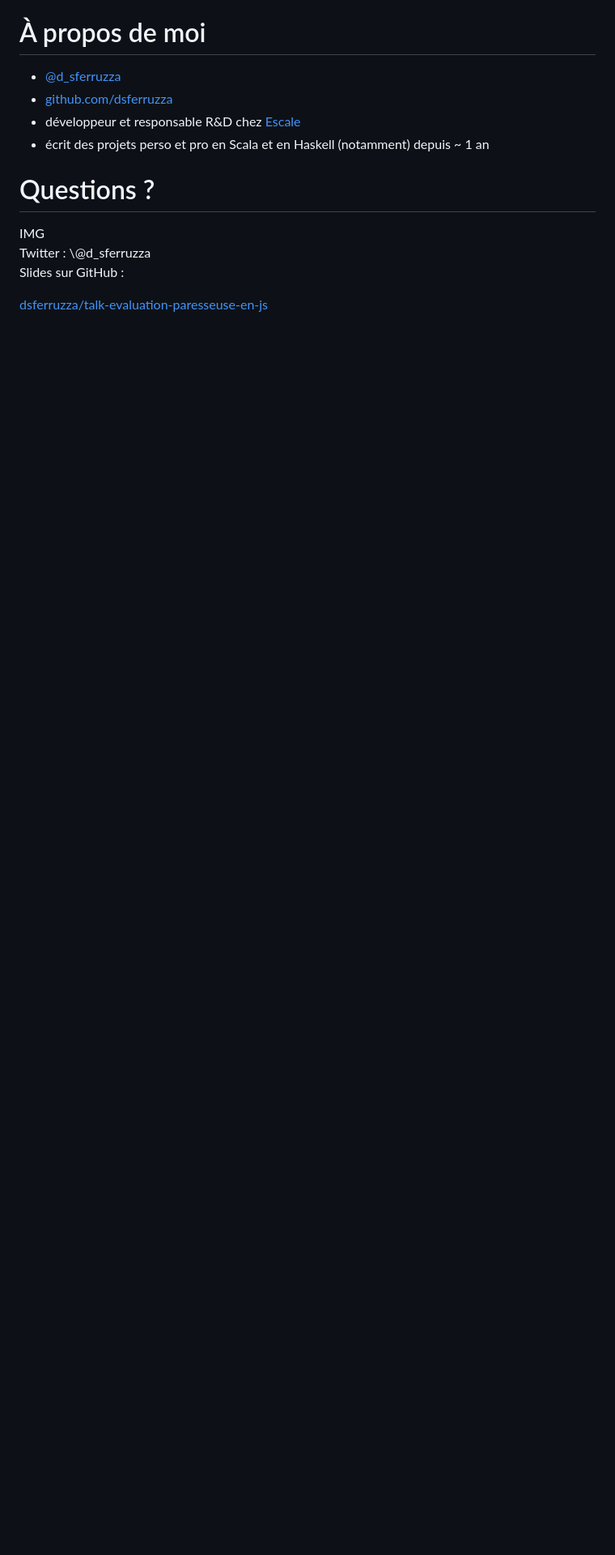
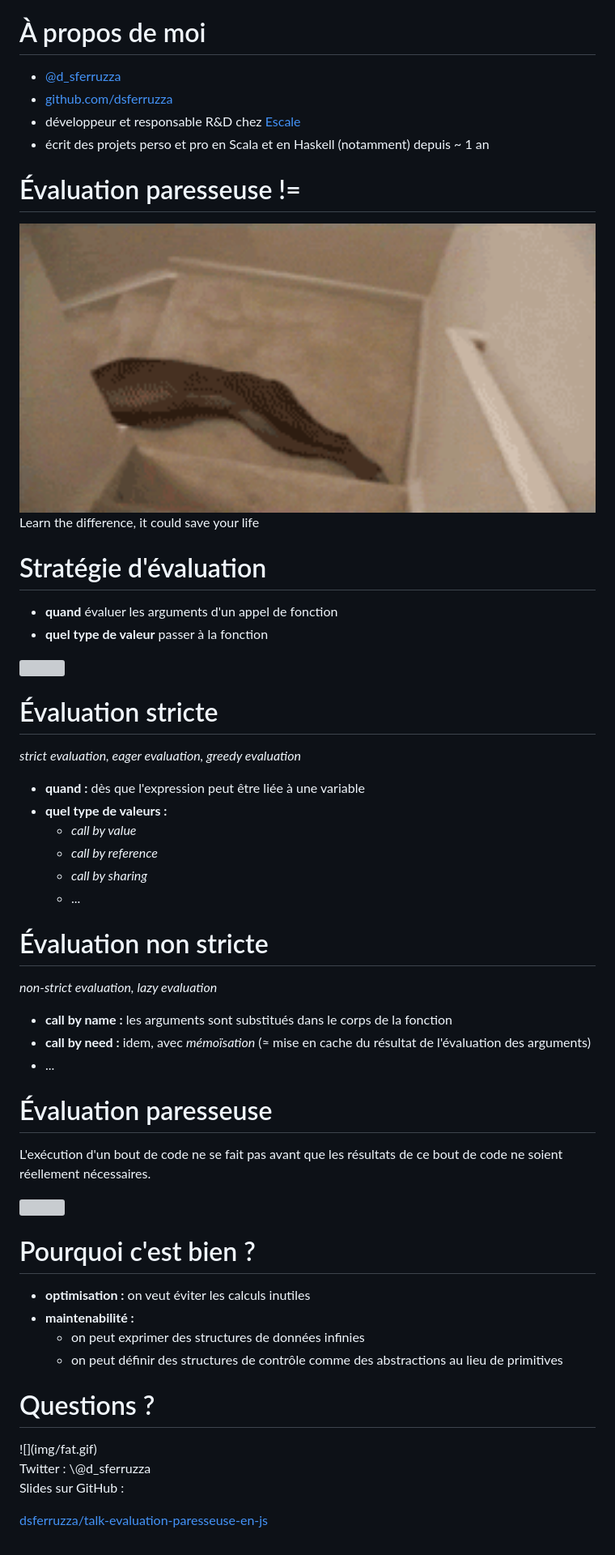
Before and after one commit to dsferruzza/talk-evaluation-paresseuse-en-js, a Markdown page: talk-evaluation-paresseuse-en-js.md, the part around the change. Shown: that part at 81% size. Rendered like a GitHub page; pictures changed too: img/stairs.gif (added); blank space fills up the shorter version; grey boxes are pictures that could not be loaded.

```diff
--- a/talk-evaluation-paresseuse-en-js.md
+++ b/talk-evaluation-paresseuse-en-js.md
@@ -10,11 +10,60 @@
 - écrit des projets perso et pro en Scala et en Haskell (notamment) depuis ~ 1 an
 
 
+# Évaluation paresseuse !=
+
+<div style="text-align:center"><img src="img/stairs.gif" alt="" width="800"></div>
+
+Learn the difference, it could save your life
+
+
+# Stratégie d'évaluation
+
+- **quand** évaluer les arguments d'un appel de fonction
+- **quel type de valeur** passer à la fonction
+
+<div style="text-align:center"><img src="img/bean.gif" alt="" width="600"></div>
+
+
+# Évaluation stricte
+
+*strict evaluation, eager evaluation, greedy evaluation*
+
+- **quand :** dès que l'expression peut être liée à une variable
+- **quel type de valeurs :**
+	- *call by value*
+	- *call by reference*
+	- *call by sharing*
+	- ...
+
+
+# Évaluation non stricte
+
+*non-strict evaluation, lazy evaluation*
+
+- **call by name :** les arguments sont substitués dans le corps de la fonction
+- **call by need :** idem, avec *mémoïsation* (≈ mise en cache du résultat de l'évaluation des arguments)
+- ...
+
+
+# Évaluation paresseuse
+
+L'exécution d'un bout de code ne se fait pas avant que les résultats de ce bout de code ne soient réellement nécessaires.
+
+<div style="text-align:center"><img src="img/clean.gif" alt="" width="515"></div>
+
+
+# Pourquoi c'est bien ?
+
+- **optimisation :** on veut éviter les calculs inutiles
+- **maintenabilité :**
+	- on peut exprimer des structures de données infinies
+	- on peut définir des structures de contrôle comme des abstractions au lieu de primitives
 
 
 # Questions ?
 
-<div style="text-align:center">IMG</div>
+<div style="text-align:center">![](img/fat.gif)</div>
 
 <div style="text-align:center">
 Twitter : \@d_sferruzza
```
Also changed, not shown: img/fat.gif (added), 4 other files.
